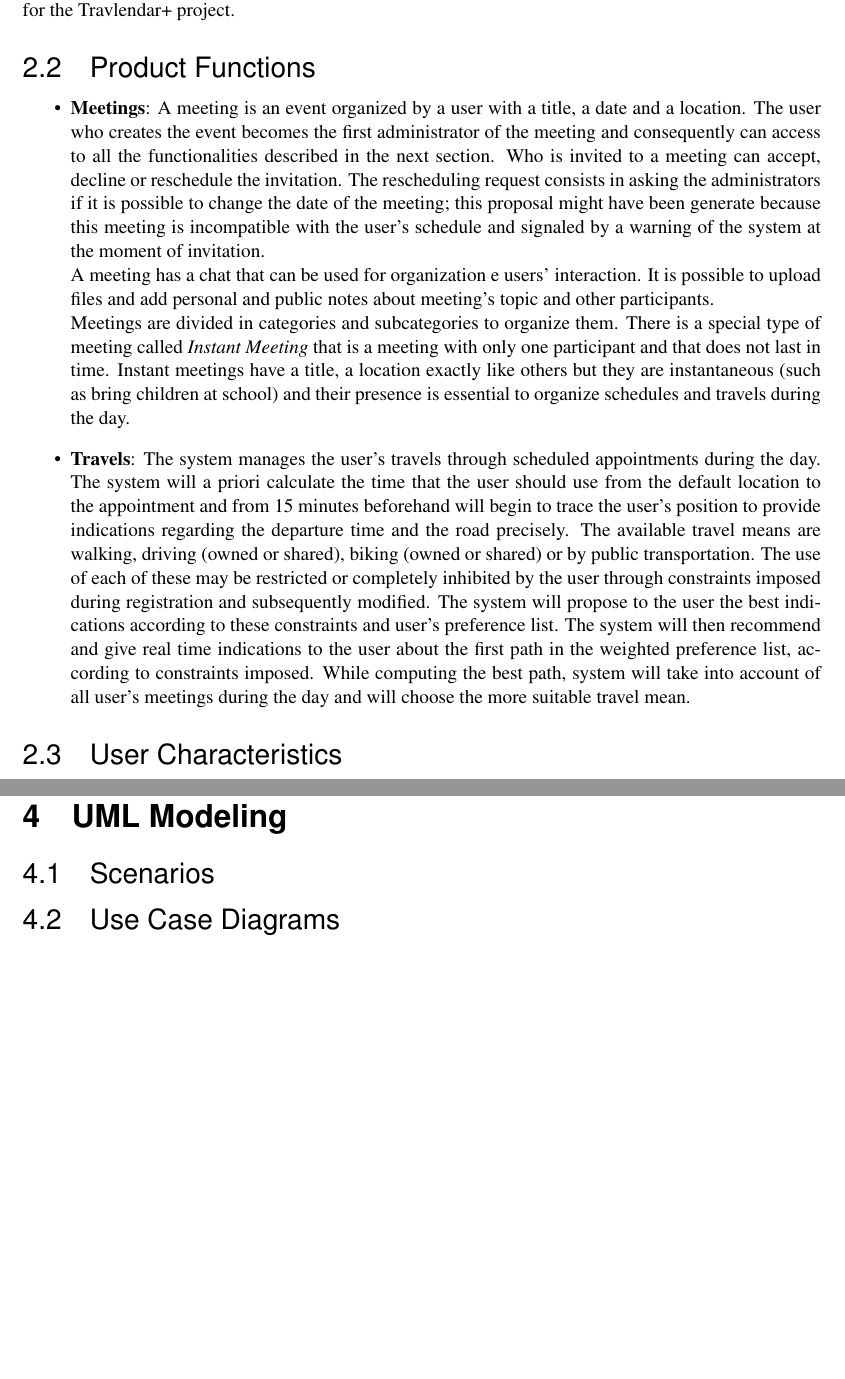
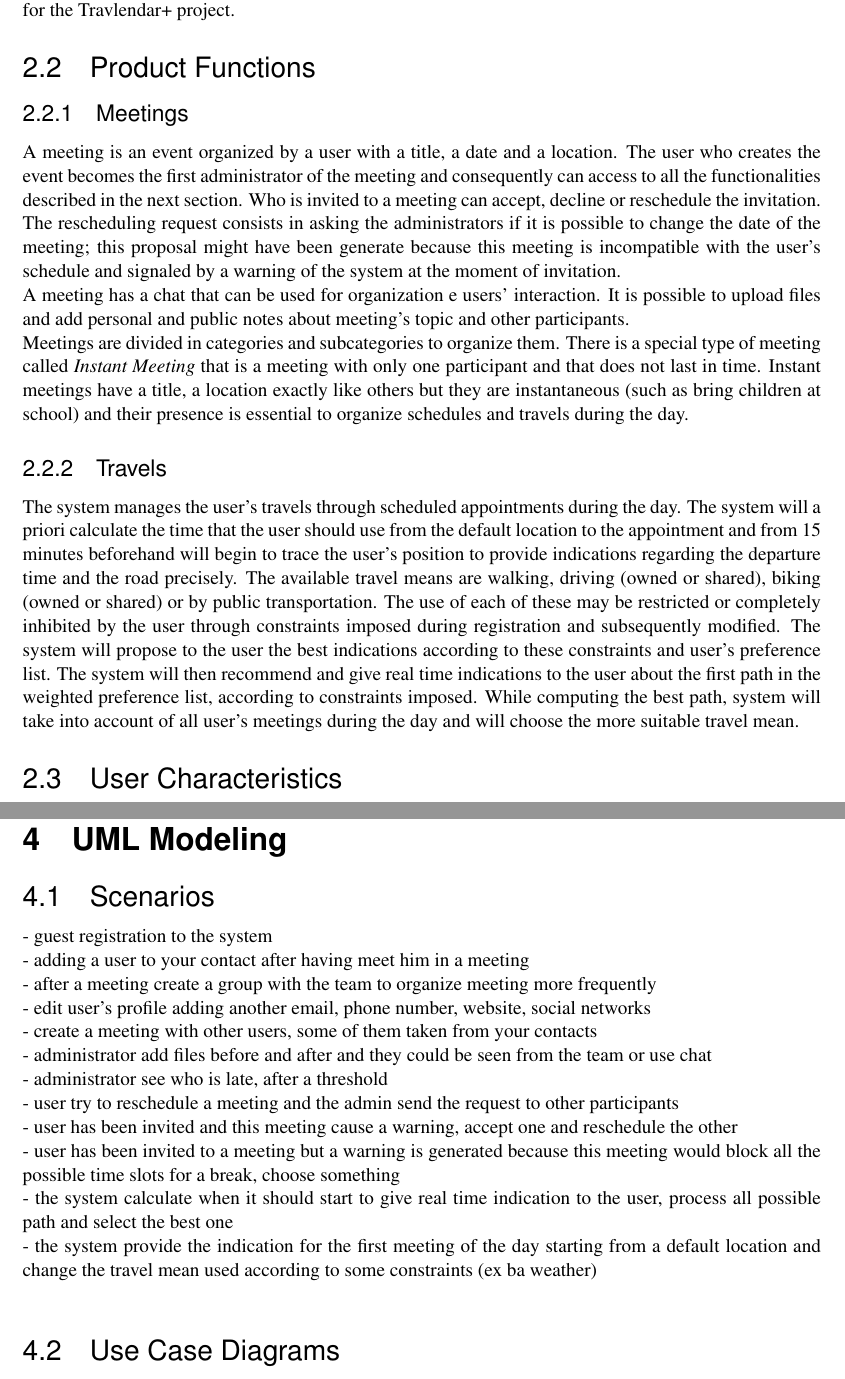
Before and after one commit to TommasoBianchi/BettiBianchi_SWENG2, a LaTeX document (RASD/Latex/main.tex, which reads RASD/Latex/Files/Overview/prodfunctions.tex, RASD/Latex/Files/UML/scenarios.tex): two parts of pages 11 and 17 of 19, joined at a grey line, cut so that both start at the same text, the shorter picture padded with empty space. Compiled offline with pdfLaTeX; a LaTeX package or settings file that is missing is left out.

Commit message:
working on possible scenarios

```diff
--- a/RASD/Latex/Files/Overview/prodfunctions.tex
+++ b/RASD/Latex/Files/Overview/prodfunctions.tex
@@ -1,7 +1,9 @@
-\begin{itemize}
-	\item \textbf{{Meetings}}: A meeting is an event organized by a user with a title, a date and a location. The user who creates the event becomes the first administrator of the meeting and consequently can access to all the functionalities described in the next section. Who is invited to a meeting can accept, decline or reschedule the invitation. The rescheduling request consists in asking the administrators if it is possible to change the date of the meeting; this proposal might have been generate because this meeting is incompatible with the user's schedule and signaled by a warning of the system at the moment of invitation. \\
-	A meeting has a chat that can be used for organization e users' interaction. It is possible to upload files and add personal and public notes about meeting's topic and other participants.\\
-	Meetings are divided in categories and subcategories to organize them. There is a special type of meeting called \textit{Instant Meeting }that is a meeting with only one participant and that does not last in time. Instant meetings have a title, a location exactly like others but they are instantaneous (such as bring children at school) and their presence is essential to organize schedules and travels during the day.
 
-	\item \textbf{{Travels}}: The system manages the user's travels through scheduled appointments during the day. The system will a priori calculate the time that the user should use from the default location to the appointment and from 15 minutes beforehand will begin to trace the user's position to provide indications regarding the departure time and the road precisely. The available travel means are walking, driving (owned or shared), biking (owned or shared) or by public transportation.  The use of each of these may be restricted or completely inhibited by the user through constraints imposed during registration and subsequently modified. The system will propose to the user the best indications according to these constraints and user's preference list. The system will then recommend and give real time indications to the user about the first path in the weighted preference list, according to constraints imposed. While computing the best path, system will take into account of all user's meetings during the day and will choose the more suitable travel mean.
-\end{itemize}
+\subsubsection{Meetings}
+A meeting is an event organized by a user with a title, a date and a location. The user who creates the event becomes the first administrator of the meeting and consequently can access to all the functionalities described in the next section. Who is invited to a meeting can accept, decline or reschedule the invitation. The rescheduling request consists in asking the administrators if it is possible to change the date of the meeting; this proposal might have been generate because this meeting is incompatible with the user's schedule and signaled by a warning of the system at the moment of invitation. \\
+A meeting has a chat that can be used for organization e users' interaction. It is possible to upload files and add personal and public notes about meeting's topic and other participants.\\
+Meetings are divided in categories and subcategories to organize them. There is a special type of meeting called \textit{Instant Meeting }that is a meeting with only one participant and that does not last in time. Instant meetings have a title, a location exactly like others but they are instantaneous (such as bring children at school) and their presence is essential to organize schedules and travels during the day.
+
+\subsubsection{Travels}
+
+The system manages the user's travels through scheduled appointments during the day. The system will a priori calculate the time that the user should use from the default location to the appointment and from 15 minutes beforehand will begin to trace the user's position to provide indications regarding the departure time and the road precisely. The available travel means are walking, driving (owned or shared), biking (owned or shared) or by public transportation.  The use of each of these may be restricted or completely inhibited by the user through constraints imposed during registration and subsequently modified. The system will propose to the user the best indications according to these constraints and user's preference list. The system will then recommend and give real time indications to the user about the first path in the weighted preference list, according to constraints imposed. While computing the best path, system will take into account of all user's meetings during the day and will choose the more suitable travel mean.
--- a/RASD/Latex/Files/UML/scenarios.tex
+++ b/RASD/Latex/Files/UML/scenarios.tex
@@ -0,0 +1,12 @@
+- guest registration  to the system \\
+- adding a user to your contact after having meet him in a meeting \\
+- after a meeting create a group with the team to organize meeting more frequently \\
+- edit user's profile adding another email, phone number, website, social networks \\
+- create a meeting with other users, some of them taken from your contacts\\
+- administrator add files before and after and they could be seen from the team or use chat\\
+- administrator see who is late, after a threshold\\
+- user try to reschedule a meeting and the admin send the request to other participants\\
+- user has been invited and this meeting cause a warning, accept one and reschedule the other\\
+- user has been invited to a meeting but a warning is generated because this meeting would block all the possible time slots for a break, choose something\\
+- the system calculate when it should start to give real time indication to the user, process all possible path and select the best one\\
+- the system provide the indication for the first meeting of the day starting from a default location and change the travel mean used according to some constraints (ex ba weather)\\
```
Also changed, not shown: RASD/Latex/Files/Requirements/extintrequirements.tex (+1 -1 lines).
